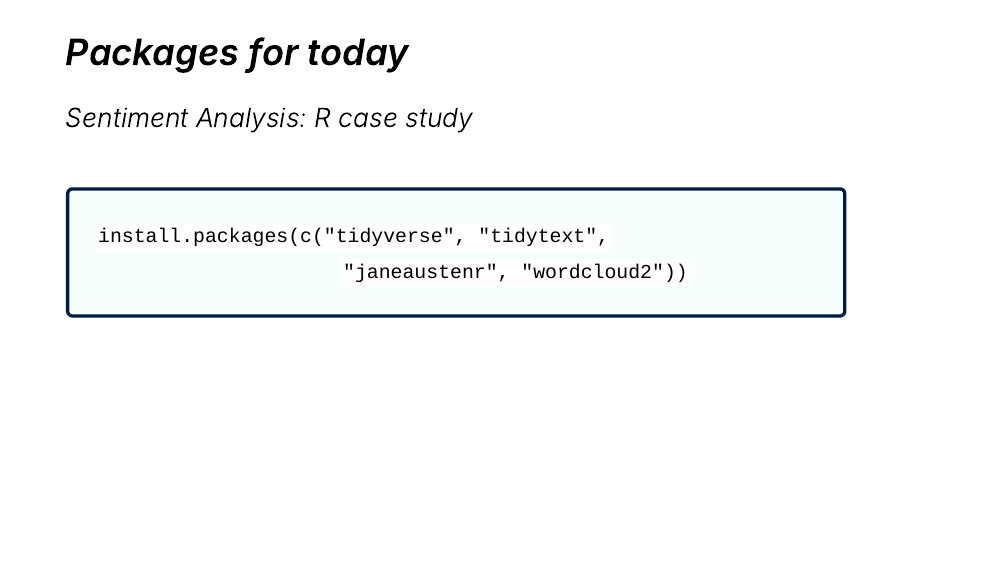
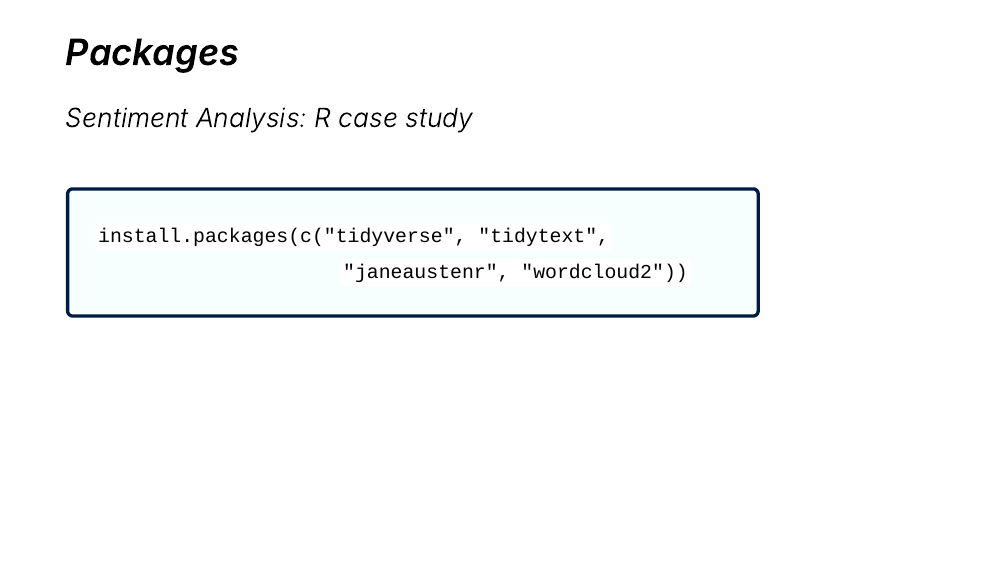
Before and after one commit to libjohn/workshop_textmining, an R Markdown document (slides/index.Rmd): page 2 of 12. Rendered offline with R 4.5, knitr and Pandoc, with nearby package versions; the code chunks are not run, so their results and figures are left out; the slides are laid out offline by our stand-in for remark.js, each with all of its steps uncovered, in fonts that may differ from those the slides ask for, and without slide numbers, shadows or browser add-ons.

Commit message:
slides beta

````diff
--- a/slides/index.Rmd
+++ b/slides/index.Rmd
@@ -38,11 +38,12 @@
 # )
 ```
 
-## Packages for today
+
+## Packages
 
 _Sentiment Analysis:  R case study_
 
-.bg-washed-blue.b--navy.l-10.t-20pct.w-90.ba.bw2.br3.shadow-5.ph4.mt5[
+.bg-washed-blue.b--navy.t-20.w-80.ba.bw2.br3.shadow-5.ph4.mt5[
 `install.packages(c("tidyverse", "tidytext",`<br> &nbsp; &nbsp; &nbsp; &nbsp; &nbsp; &nbsp; &nbsp; &nbsp; &nbsp; &nbsp; &nbsp; &nbsp; &nbsp; &nbsp; &nbsp; &nbsp; &nbsp;`"janeaustenr", "wordcloud2"))`
 ]
 
````
Also changed, not shown: slides/index.html, slides/index.Rmd (1 more changed lines), 1 other file.
